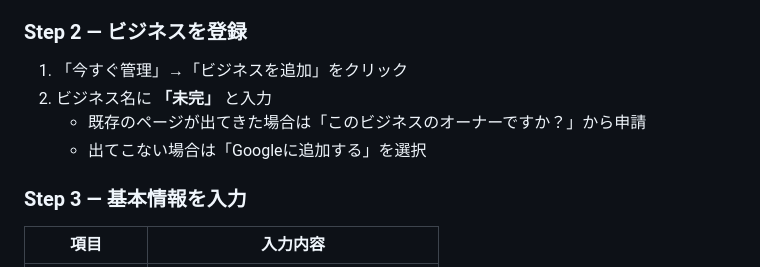
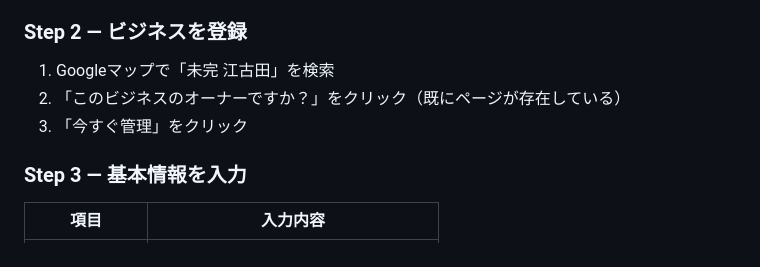
Before and after one commit to tohotoho009/mikanHP, a Markdown page: COMMANDS.md, the part around the change. Drawn GitHub-style.

Commit message:
Update Google Business Profile guide: business page already exists

```diff
--- a/COMMANDS.md
+++ b/COMMANDS.md
@@ -46,10 +46,9 @@ node gen-pdf.js
 
 ### Step 2 — ビジネスを登録
 
-1. 「今すぐ管理」→「ビジネスを追加」をクリック
-2. ビジネス名に **「未完」** と入力
-   - 既存のページが出てきた場合は「このビジネスのオーナーですか？」から申請
-   - 出てこない場合は「Googleに追加する」を選択
+1. Googleマップで「未完 江古田」を検索
+2. 「このビジネスのオーナーですか？」をクリック（既にページが存在している）
+3. 「今すぐ管理」をクリック
 
 ### Step 3 — 基本情報を入力
 
```
